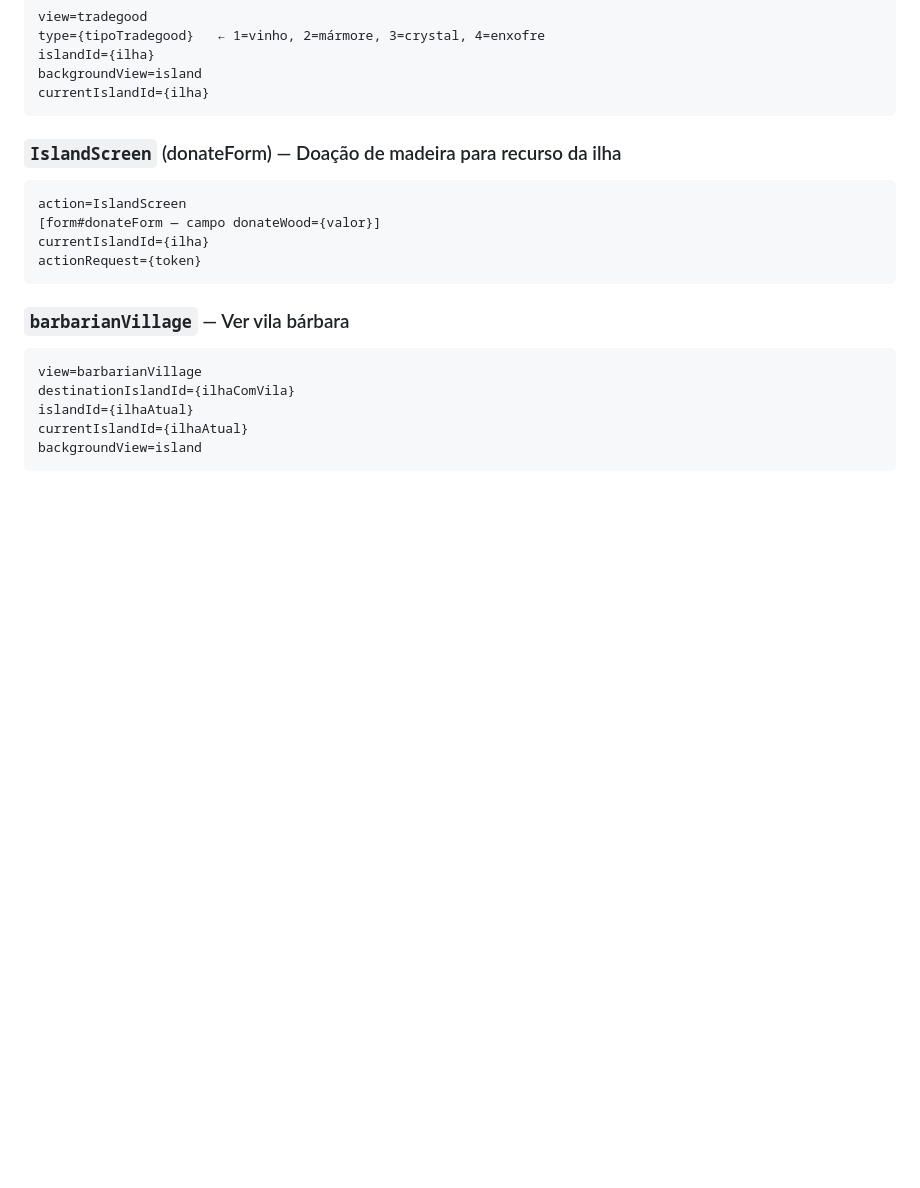
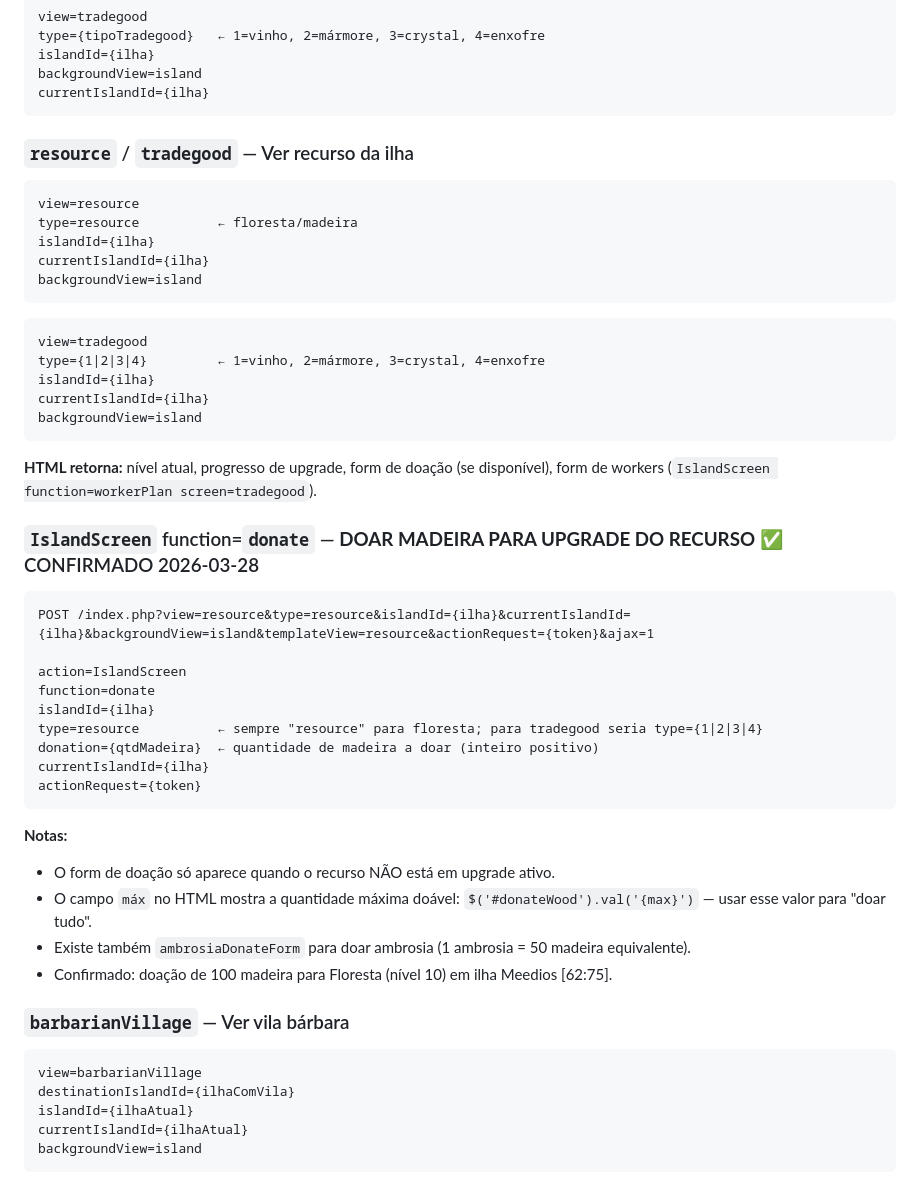
Before and after one commit to emelinhares/ikariam-builder, a Markdown page: IKARIAM_ENDPOINTS.md, the part around the change. GitHub-like rendering; blank space fills up the shorter version.

Commit message:
docs: confirm island resource donation endpoint
Tested live: donated 100 wood to Floresta lv10 on Meedios island.
action=IslandScreen function=donate donation={qty} type=resource islandId={id}
Donate form only appears when resource is not actively upgrading.

Co-Authored-By: Claude Sonnet 4.6 <noreply@anthropic.com>

````diff
--- a/IKARIAM_ENDPOINTS.md
+++ b/IKARIAM_ENDPOINTS.md
@@ -506,13 +506,40 @@ backgroundView=island
 currentIslandId={ilha}
 ```
 
-### `IslandScreen` (donateForm) — Doação de madeira para recurso da ilha
+### `resource` / `tradegood` — Ver recurso da ilha
 ```
+view=resource
+type=resource          ← floresta/madeira
+islandId={ilha}
+currentIslandId={ilha}
+backgroundView=island
+```
+```
+view=tradegood
+type={1|2|3|4}         ← 1=vinho, 2=mármore, 3=crystal, 4=enxofre
+islandId={ilha}
+currentIslandId={ilha}
+backgroundView=island
+```
+**HTML retorna:** nível atual, progresso de upgrade, form de doação (se disponível), form de workers (`IslandScreen function=workerPlan screen=tradegood`).
+
+### `IslandScreen` function=`donate` — **DOAR MADEIRA PARA UPGRADE DO RECURSO** ✅ CONFIRMADO 2026-03-28
+```
+POST /index.php?view=resource&type=resource&islandId={ilha}&currentIslandId={ilha}&backgroundView=island&templateView=resource&actionRequest={token}&ajax=1
+
 action=IslandScreen
-[form#donateForm — campo donateWood={valor}]
+function=donate
+islandId={ilha}
+type=resource          ← sempre "resource" para floresta; para tradegood seria type={1|2|3|4}
+donation={qtdMadeira}  ← quantidade de madeira a doar (inteiro positivo)
 currentIslandId={ilha}
 actionRequest={token}
 ```
+**Notas:**
+- O form de doação só aparece quando o recurso NÃO está em upgrade ativo.
+- O campo `máx` no HTML mostra a quantidade máxima doável: `$('#donateWood').val('{max}')` — usar esse valor para "doar tudo".
+- Existe também `ambrosiaDonateForm` para doar ambrosia (1 ambrosia = 50 madeira equivalente).
+- Confirmado: doação de 100 madeira para Floresta (nível 10) em ilha Meedios [62:75].
 
 ### `barbarianVillage` — Ver vila bárbara
 ```
````
